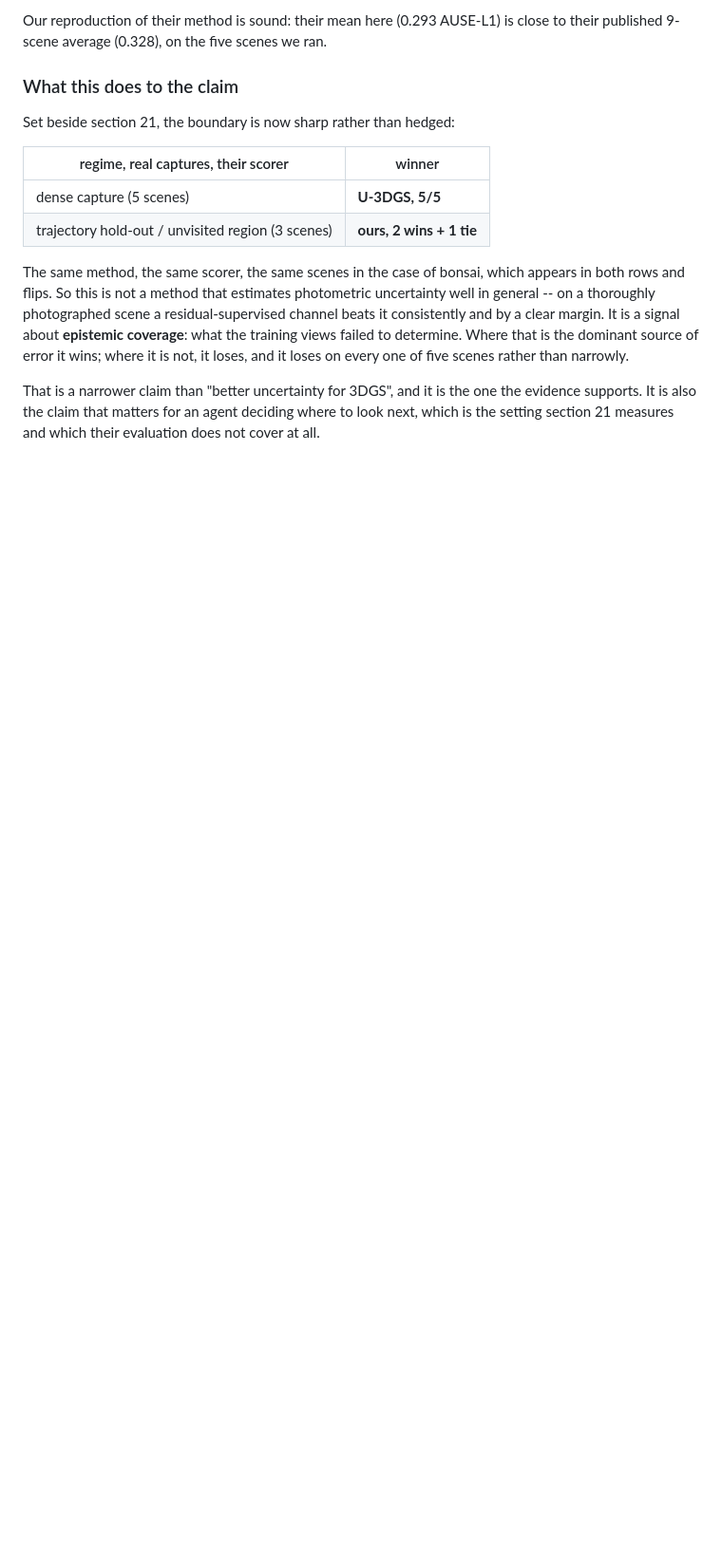
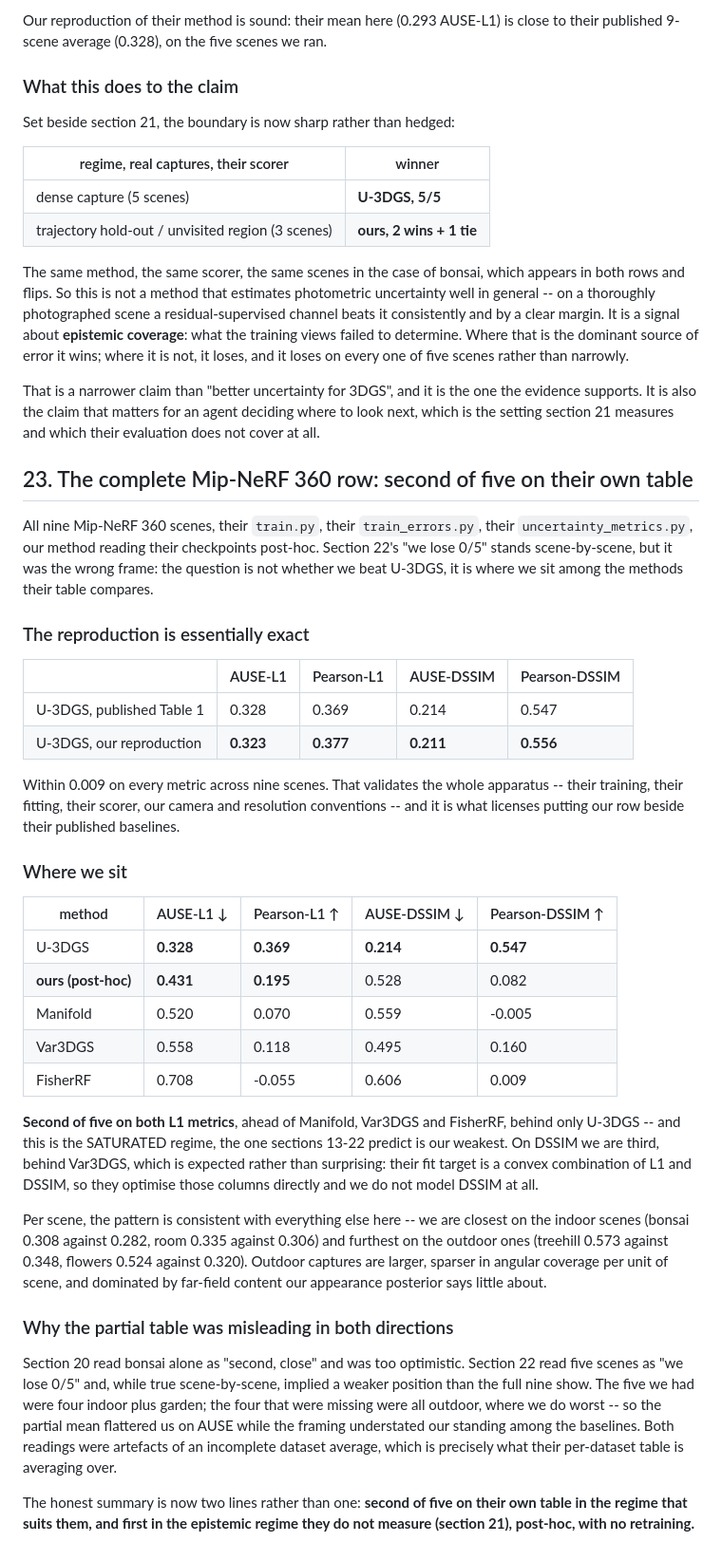
Before and after one commit to mgb45/BQNeRF, a Markdown page: gs_experiment/results/FINDINGS.md, the part around the change. Shown at 95% size. GitHub-like rendering; blank space fills up the shorter version.

Commit message:
Complete Mip-NeRF 360 row: second of five on their own table, with an exact reproduction
All nine Mip-NeRF 360 scenes through their pipeline. Our reproduction of
U-3DGS lands within 0.009 of their published Table 1 on every metric
(0.323/0.377/0.211/0.556 against 0.328/0.369/0.214/0.547), which validates
the training, fitting, scoring, camera and resolution conventions and is what
licenses placing our row beside their published baselines.

  method        AUSE-L1  Pear-L1   AUSE-DSSIM  Pear-DSSIM
  U-3DGS          0.328    0.369        0.214       0.547
  ours            0.431    0.195        0.528       0.082
  Manifold        0.520    0.070        0.559      -0.005
  Var3DGS         0.558    0.118        0.495       0.160
  FisherRF        0.708   -0.055        0.606       0.009

Second of five on both L1 metrics -- ahead of Manifold, Var3DGS and FisherRF,
behind only U-3DGS -- and this is the saturated regime that sections 13-22
predict is our weakest. Third on DSSIM, behind Var3DGS, which is expected:
their fit target is an L1/DSSIM mix and we do not model DSSIM at all.

Records that both earlier partial readings were artefacts of an incomplete
dataset average. Section 20 called bonsai alone "second, close" (too
optimistic); section 22 called five scenes "we lose 0/5" (true scene-by-scene
but understating our standing). The five we had were four indoor plus garden;
the four missing were all outdoor, where we do worst -- so the partial mean
flattered the AUSE while the framing understated the placement.

Co-Authored-By: Claude Opus 5 <noreply@anthropic.com>

```diff
--- a/gs_experiment/results/FINDINGS.md
+++ b/gs_experiment/results/FINDINGS.md
@@ -1323,3 +1323,62 @@ That is a narrower claim than "better uncertainty for 3DGS", and it is the
 one the evidence supports. It is also the claim that matters for an agent
 deciding where to look next, which is the setting section 21 measures and
 which their evaluation does not cover at all.
+
+## 23. The complete Mip-NeRF 360 row: second of five on their own table
+
+All nine Mip-NeRF 360 scenes, their `train.py`, their `train_errors.py`,
+their `uncertainty_metrics.py`, our method reading their checkpoints
+post-hoc. Section 22's "we lose 0/5" stands scene-by-scene, but it was the
+wrong frame: the question is not whether we beat U-3DGS, it is where we sit
+among the methods their table compares.
+
+### The reproduction is essentially exact
+
+| | AUSE-L1 | Pearson-L1 | AUSE-DSSIM | Pearson-DSSIM |
+|---|---|---|---|---|
+| U-3DGS, published Table 1 | 0.328 | 0.369 | 0.214 | 0.547 |
+| U-3DGS, our reproduction | **0.323** | **0.377** | **0.211** | **0.556** |
+
+Within 0.009 on every metric across nine scenes. That validates the whole
+apparatus -- their training, their fitting, their scorer, our camera and
+resolution conventions -- and it is what licenses putting our row beside
+their published baselines.
+
+### Where we sit
+
+| method | AUSE-L1 ↓ | Pearson-L1 ↑ | AUSE-DSSIM ↓ | Pearson-DSSIM ↑ |
+|---|---|---|---|---|
+| U-3DGS | **0.328** | **0.369** | **0.214** | **0.547** |
+| **ours (post-hoc)** | **0.431** | **0.195** | 0.528 | 0.082 |
+| Manifold | 0.520 | 0.070 | 0.559 | -0.005 |
+| Var3DGS | 0.558 | 0.118 | 0.495 | 0.160 |
+| FisherRF | 0.708 | -0.055 | 0.606 | 0.009 |
+
+**Second of five on both L1 metrics**, ahead of Manifold, Var3DGS and
+FisherRF, behind only U-3DGS -- and this is the SATURATED regime, the one
+sections 13-22 predict is our weakest. On DSSIM we are third, behind Var3DGS,
+which is expected rather than surprising: their fit target is a convex
+combination of L1 and DSSIM, so they optimise those columns directly and we
+do not model DSSIM at all.
+
+Per scene, the pattern is consistent with everything else here -- we are
+closest on the indoor scenes (bonsai 0.308 against 0.282, room 0.335 against
+0.306) and furthest on the outdoor ones (treehill 0.573 against 0.348,
+flowers 0.524 against 0.320). Outdoor captures are larger, sparser in angular
+coverage per unit of scene, and dominated by far-field content our appearance
+posterior says little about.
+
+### Why the partial table was misleading in both directions
+
+Section 20 read bonsai alone as "second, close" and was too optimistic.
+Section 22 read five scenes as "we lose 0/5" and, while true scene-by-scene,
+implied a weaker position than the full nine show. The five we had were four
+indoor plus garden; the four that were missing were all outdoor, where we do
+worst -- so the partial mean flattered us on AUSE while the framing
+understated our standing among the baselines. Both readings were artefacts of
+an incomplete dataset average, which is precisely what their per-dataset table
+is averaging over.
+
+The honest summary is now two lines rather than one: **second of five on their
+own table in the regime that suits them, and first in the epistemic regime
+they do not measure (section 21), post-hoc, with no retraining.**
```
